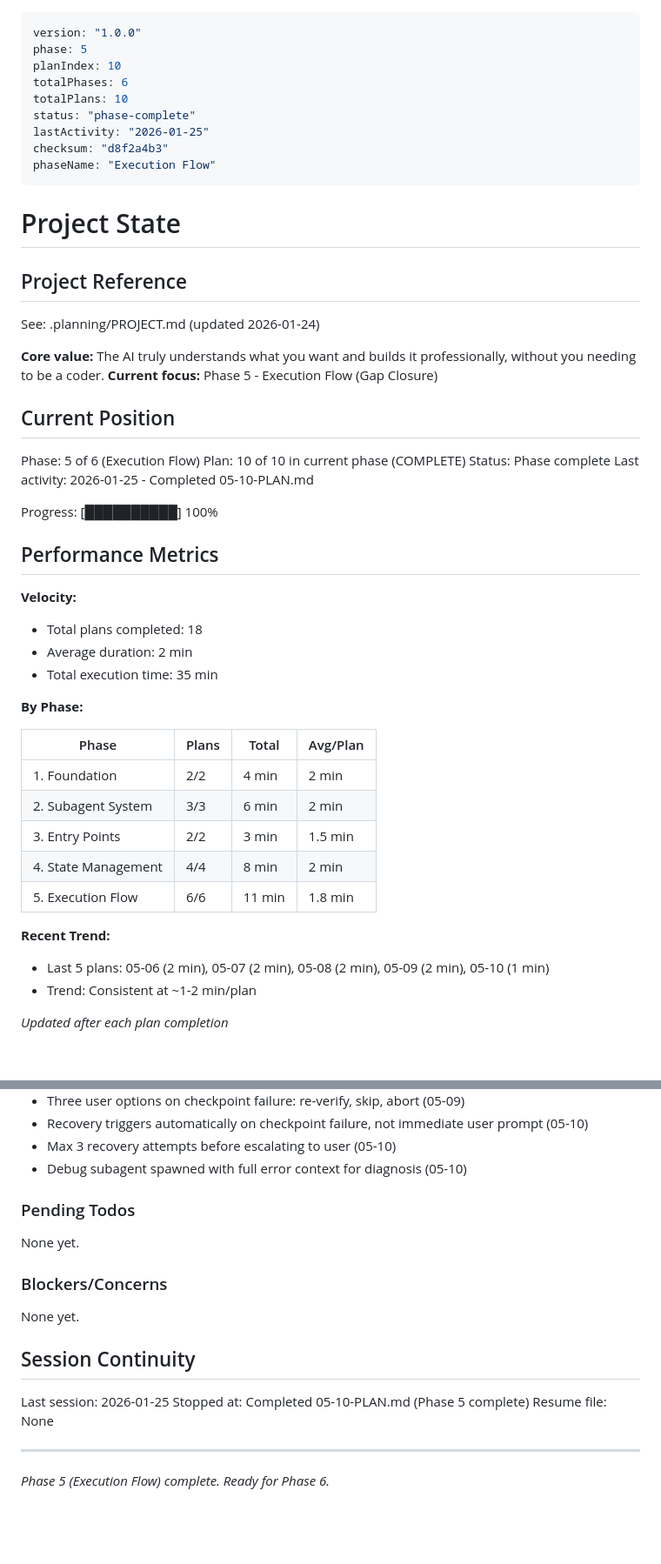
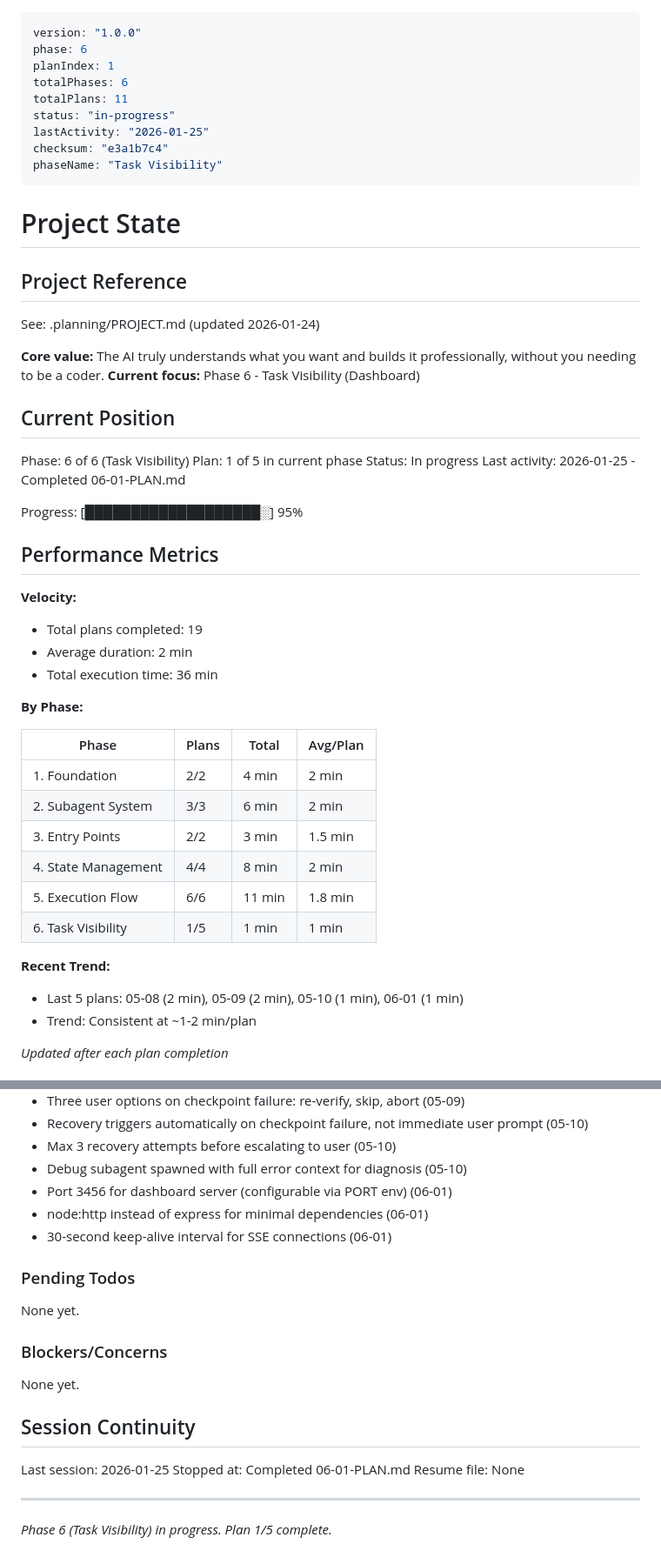
Before and after one commit to boldprojekte/arios-framework, a Markdown page: .planning/STATE.md, 2 parts joined by grey strips. Shown at 87% size. Drawn GitHub-style; blank space fills up the shorter version.

Commit message:
docs(06-01): complete dashboard package foundation plan
Tasks completed: 3/3
- Create dashboard package structure
- Define dashboard TypeScript types
- Implement HTTP server with SSE endpoint

SUMMARY: .planning/phases/06-task-visibility/06-01-SUMMARY.md

```diff
--- a/.planning/STATE.md
+++ b/.planning/STATE.md
@@ -1,13 +1,13 @@
 ---
 version: "1.0.0"
-phase: 5
-planIndex: 10
+phase: 6
+planIndex: 1
 totalPhases: 6
-totalPlans: 10
-status: "phase-complete"
+totalPlans: 11
+status: "in-progress"
 lastActivity: "2026-01-25"
-checksum: "d8f2a4b3"
-phaseName: "Execution Flow"
+checksum: "e3a1b7c4"
+phaseName: "Task Visibility"
 ---
 
 # Project State
@@ -17,23 +17,23 @@ phaseName: "Execution Flow"
 See: .planning/PROJECT.md (updated 2026-01-24)
 
 **Core value:** The AI truly understands what you want and builds it professionally, without you needing to be a coder.
-**Current focus:** Phase 5 - Execution Flow (Gap Closure)
+**Current focus:** Phase 6 - Task Visibility (Dashboard)
 
 ## Current Position
 
-Phase: 5 of 6 (Execution Flow)
-Plan: 10 of 10 in current phase (COMPLETE)
-Status: Phase complete
-Last activity: 2026-01-25 - Completed 05-10-PLAN.md
+Phase: 6 of 6 (Task Visibility)
+Plan: 1 of 5 in current phase
+Status: In progress
+Last activity: 2026-01-25 - Completed 06-01-PLAN.md
 
-Progress: [██████████] 100%
+Progress: [███████████████████░] 95%
 
 ## Performance Metrics
 
 **Velocity:**
-- Total plans completed: 18
+- Total plans completed: 19
 - Average duration: 2 min
-- Total execution time: 35 min
+- Total execution time: 36 min
 
 **By Phase:**
 
@@ -44,9 +44,10 @@ Progress: [██████████] 100%
 | 3. Entry Points | 2/2 | 3 min | 1.5 min |
 | 4. State Management | 4/4 | 8 min | 2 min |
 | 5. Execution Flow | 6/6 | 11 min | 1.8 min |
+| 6. Task Visibility | 1/5 | 1 min | 1 min |
 
 **Recent Trend:**
-- Last 5 plans: 05-06 (2 min), 05-07 (2 min), 05-08 (2 min), 05-09 (2 min), 05-10 (1 min)
+- Last 5 plans: 05-08 (2 min), 05-09 (2 min), 05-10 (1 min), 06-01 (1 min)
 - Trend: Consistent at ~1-2 min/plan
 
 *Updated after each plan completion*
@@ -111,6 +112,9 @@ Recent decisions affecting current work:
 - Recovery triggers automatically on checkpoint failure, not immediate user prompt (05-10)
 - Max 3 recovery attempts before escalating to user (05-10)
 - Debug subagent spawned with full error context for diagnosis (05-10)
+- Port 3456 for dashboard server (configurable via PORT env) (06-01)
+- node:http instead of express for minimal dependencies (06-01)
+- 30-second keep-alive interval for SSE connections (06-01)
 
 ### Pending Todos
 
@@ -123,8 +127,8 @@ None yet.
 ## Session Continuity
 
 Last session: 2026-01-25
-Stopped at: Completed 05-10-PLAN.md (Phase 5 complete)
+Stopped at: Completed 06-01-PLAN.md
 Resume file: None
 
 ---
-*Phase 5 (Execution Flow) complete. Ready for Phase 6.*
+*Phase 6 (Task Visibility) in progress. Plan 1/5 complete.*
```
Also changed, not shown: 1 other file.
